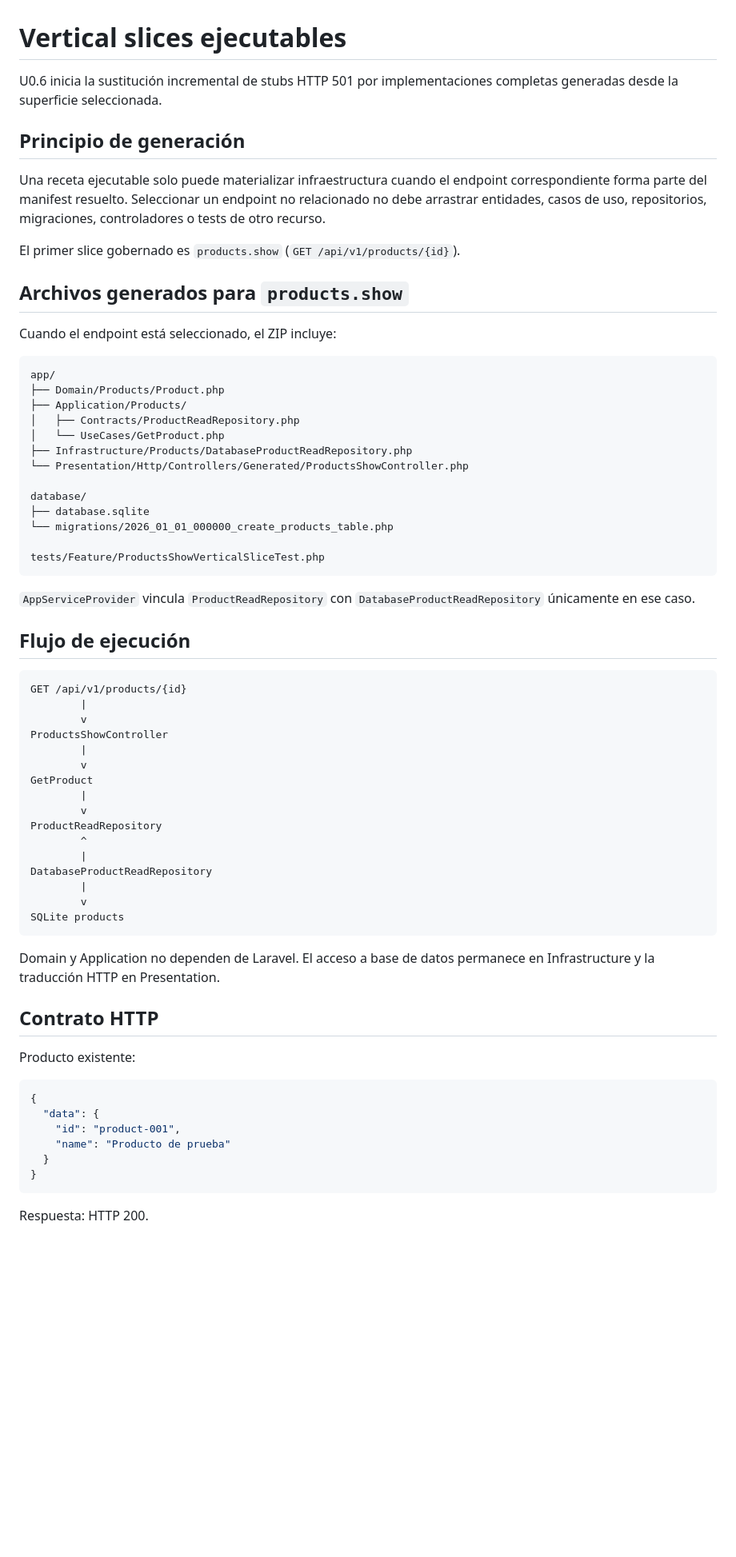
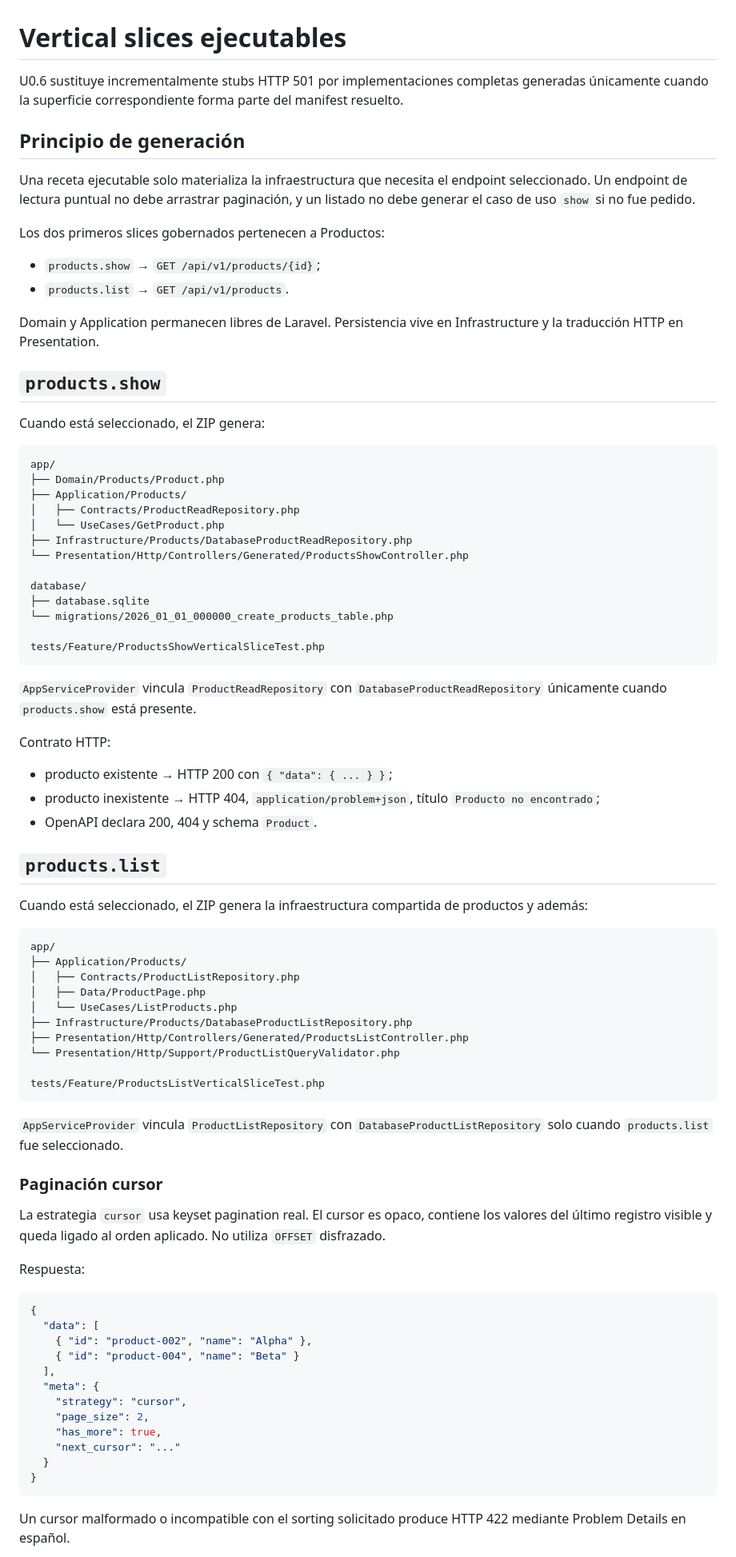
Before and after one commit to LuisHdezE/ApiBlueprint, a Markdown page: docs/delivery/executable-vertical-slices.md, the part around one of its changes. Shown at 80% size. Rendered like a GitHub page; blank space fills up the shorter version.

Commit message:
docs: describe executable products list slice

````diff
--- a/docs/delivery/executable-vertical-slices.md
+++ b/docs/delivery/executable-vertical-slices.md
@@ -1,16 +1,21 @@
 # Vertical slices ejecutables
 
-U0.6 inicia la sustitución incremental de stubs HTTP 501 por implementaciones completas generadas desde la superficie seleccionada.
+U0.6 sustituye incrementalmente stubs HTTP 501 por implementaciones completas generadas únicamente cuando la superficie correspondiente forma parte del manifest resuelto.
 
 ## Principio de generación
 
-Una receta ejecutable solo puede materializar infraestructura cuando el endpoint correspondiente forma parte del manifest resuelto. Seleccionar un endpoint no relacionado no debe arrastrar entidades, casos de uso, repositorios, migraciones, controladores o tests de otro recurso.
+Una receta ejecutable solo materializa la infraestructura que necesita el endpoint seleccionado. Un endpoint de lectura puntual no debe arrastrar paginación, y un listado no debe generar el caso de uso `show` si no fue pedido.
 
-El primer slice gobernado es `products.show` (`GET /api/v1/products/{id}`).
+Los dos primeros slices gobernados pertenecen a Productos:
 
-## Archivos generados para `products.show`
+- `products.show` → `GET /api/v1/products/{id}`;
+- `products.list` → `GET /api/v1/products`.
 
-Cuando el endpoint está seleccionado, el ZIP incluye:
+Domain y Application permanecen libres de Laravel. Persistencia vive en Infrastructure y la traducción HTTP en Presentation.
+
+## `products.show`
+
+Cuando está seleccionado, el ZIP genera:
 
 ```text
 app/
@@ -28,43 +33,53 @@ database/
 tests/Feature/ProductsShowVerticalSliceTest.php
 ```
 
-`AppServiceProvider` vincula `ProductReadRepository` con `DatabaseProductReadRepository` únicamente en ese caso.
+`AppServiceProvider` vincula `ProductReadRepository` con `DatabaseProductReadRepository` únicamente cuando `products.show` está presente.
 
-## Flujo de ejecución
+Contrato HTTP:
+
+- producto existente → HTTP 200 con `{ "data": { ... } }`;
+- producto inexistente → HTTP 404, `application/problem+json`, título `Producto no encontrado`;
+- OpenAPI declara 200, 404 y schema `Product`.
+
+## `products.list`
+
+Cuando está seleccionado, el ZIP genera la infraestructura compartida de productos y además:
 
 ```text
-GET /api/v1/products/{id}
-        |
-        v
-ProductsShowController
-        |
-        v
-GetProduct
-        |
-        v
-ProductReadRepository
-        ^
-        |
-DatabaseProductReadRepository
-        |
-        v
-SQLite products
+app/
+├── Application/Products/
+│   ├── Contracts/ProductListRepository.php
+│   ├── Data/ProductPage.php
+│   └── UseCases/ListProducts.php
+├── Infrastructure/Products/DatabaseProductListRepository.php
+├── Presentation/Http/Controllers/Generated/ProductsListController.php
+└── Presentation/Http/Support/ProductListQueryValidator.php
+
+tests/Feature/ProductsListVerticalSliceTest.php
 ```
 
-Domain y Application no dependen de Laravel. El acceso a base de datos permanece en Infrastructure y la traducción HTTP en Presentation.
+`AppServiceProvider` vincula `ProductListRepository` con `DatabaseProductListRepository` solo cuando `products.list` fue seleccionado.
 
-## Contrato HTTP
+### Paginación cursor
 
-Producto existente:
+La estrategia `cursor` usa keyset pagination real. El cursor es opaco, contiene los valores del último registro visible y queda ligado al orden aplicado. No utiliza `OFFSET` disfrazado.
+
+Respuesta:
 
 ```json
 {
-  "data": {
-    "id": "product-001",
-    "name": "Producto de prueba"
+  "data": [
+    { "id": "product-002", "name": "Alpha" },
+    { "id": "product-004", "name": "Beta" }
+  ],
+  "meta": {
+    "strategy": "cursor",
+    "page_size": 2,
+    "has_more": true,
+    "next_cursor": "..."
   }
 }
 ```
 
-Respuesta: HTTP 200.
+Un cursor malformado o incompatible con el sorting solicitado produce HTTP 422 mediante Problem Details en español.
 
````
Also changed, not shown: other parts of docs/delivery/executable-vertical-slices.md (+59 -24 lines).
